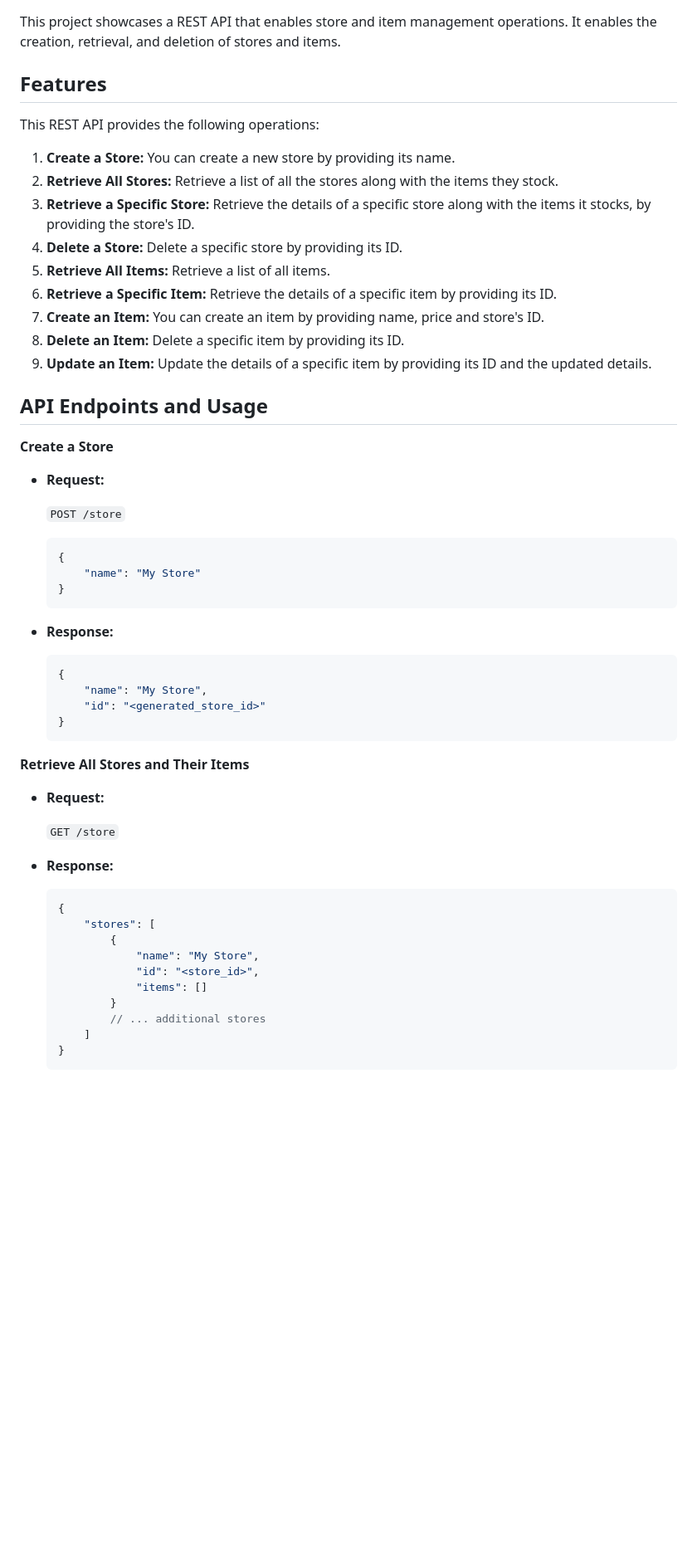
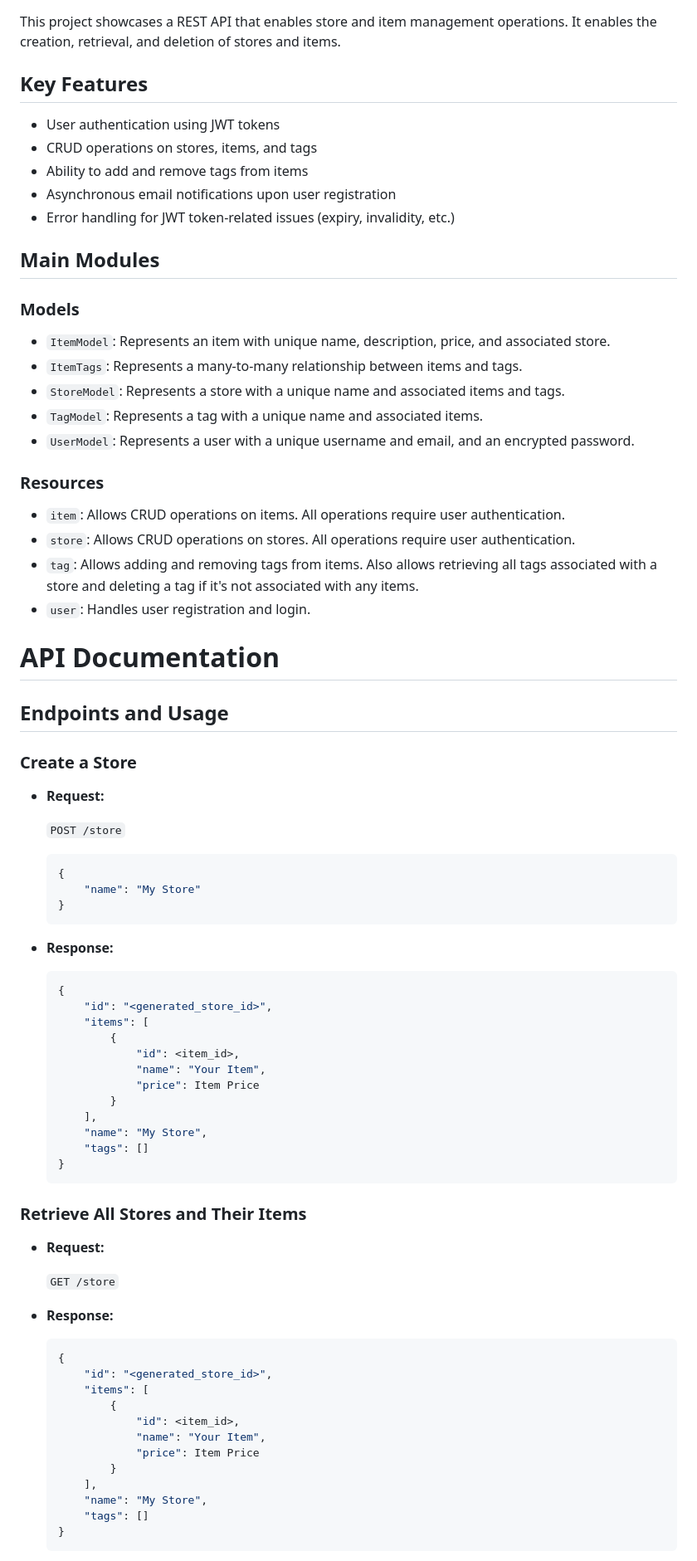
Before and after one commit to derekhskim/Store_REST_API, a Markdown page: README.md, the part around one of its changes. Shown at 83% size. GitHub-like rendering; blank space fills up the shorter version.

````diff
--- a/README.md
+++ b/README.md
@@ -2,23 +2,36 @@
 
 This project showcases a REST API that enables store and item management operations. It enables the creation, retrieval, and deletion of stores and items.
 
-## Features
+## Key Features
 
-This REST API provides the following operations:
+- User authentication using JWT tokens
+- CRUD operations on stores, items, and tags
+- Ability to add and remove tags from items
+- Asynchronous email notifications upon user registration
+- Error handling for JWT token-related issues (expiry, invalidity, etc.)
 
-1. **Create a Store:** You can create a new store by providing its name.
-2. **Retrieve All Stores:** Retrieve a list of all the stores along with the items they stock.
-3. **Retrieve a Specific Store:** Retrieve the details of a specific store along with the items it stocks, by providing the store's ID.
-4. **Delete a Store:** Delete a specific store by providing its ID.
-5. **Retrieve All Items:** Retrieve a list of all items.
-6. **Retrieve a Specific Item:** Retrieve the details of a specific item by providing its ID.
-7. **Create an Item:** You can create an item by providing name, price and store's ID.
-8. **Delete an Item:** Delete a specific item by providing its ID.
-9. **Update an Item:** Update the details of a specific item by providing its ID and the updated details.
+## Main Modules
 
-## API Endpoints and Usage
+### Models
 
-**Create a Store**
+- `ItemModel`: Represents an item with unique name, description, price, and associated store.
+- `ItemTags`: Represents a many-to-many relationship between items and tags.
+- `StoreModel`: Represents a store with a unique name and associated items and tags.
+- `TagModel`: Represents a tag with a unique name and associated items.
+- `UserModel`: Represents a user with a unique username and email, and an encrypted password.
+
+### Resources
+
+- `item`: Allows CRUD operations on items. All operations require user authentication.
+- `store`: Allows CRUD operations on stores. All operations require user authentication.
+- `tag`: Allows adding and removing tags from items. Also allows retrieving all tags associated with a store and deleting a tag if it's not associated with any items.
+- `user`: Handles user registration and login.
+
+# API Documentation
+
+## Endpoints and Usage
+
+### Create a Store
 
 - **Request:**
 
@@ -34,12 +47,20 @@ This REST API provides the following operations:
 
     ```json
     {
+        "id": "<generated_store_id>",
+        "items": [
+            {
+                "id": <item_id>,
+                "name": "Your Item",
+                "price": Item Price
+            }
+        ],
         "name": "My Store",
-        "id": "<generated_store_id>"
+        "tags": []
     }
     ```
 
-**Retrieve All Stores and Their Items**
+### Retrieve All Stores and Their Items
 
 - **Request:**
 
@@ -49,14 +70,16 @@ This REST API provides the following operations:
 
     ```json
     {
-        "stores": [
+        "id": "<generated_store_id>",
+        "items": [
             {
-                "name": "My Store",
-                "id": "<store_id>",
-                "items": []
+                "id": <item_id>,
+                "name": "Your Item",
+                "price": Item Price
             }
-            // ... additional stores
-        ]
+        ],
+        "name": "My Store",
+        "tags": []
     }
     ```
 
````
Also changed, not shown: other parts of README.md (+354 -31 lines).
